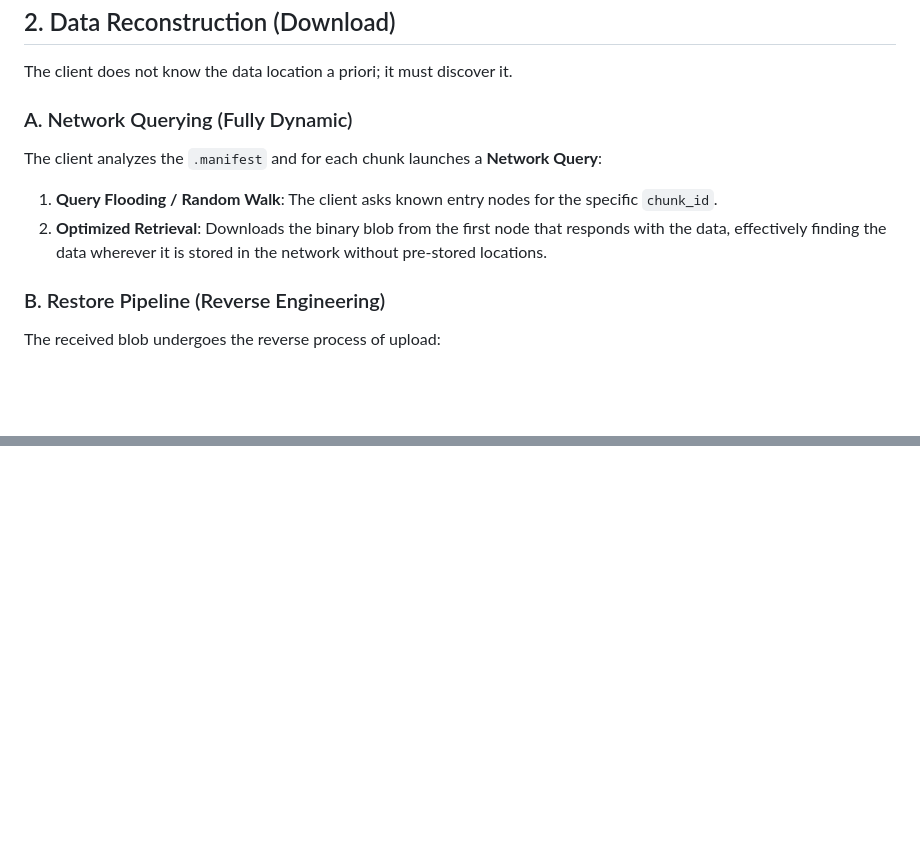
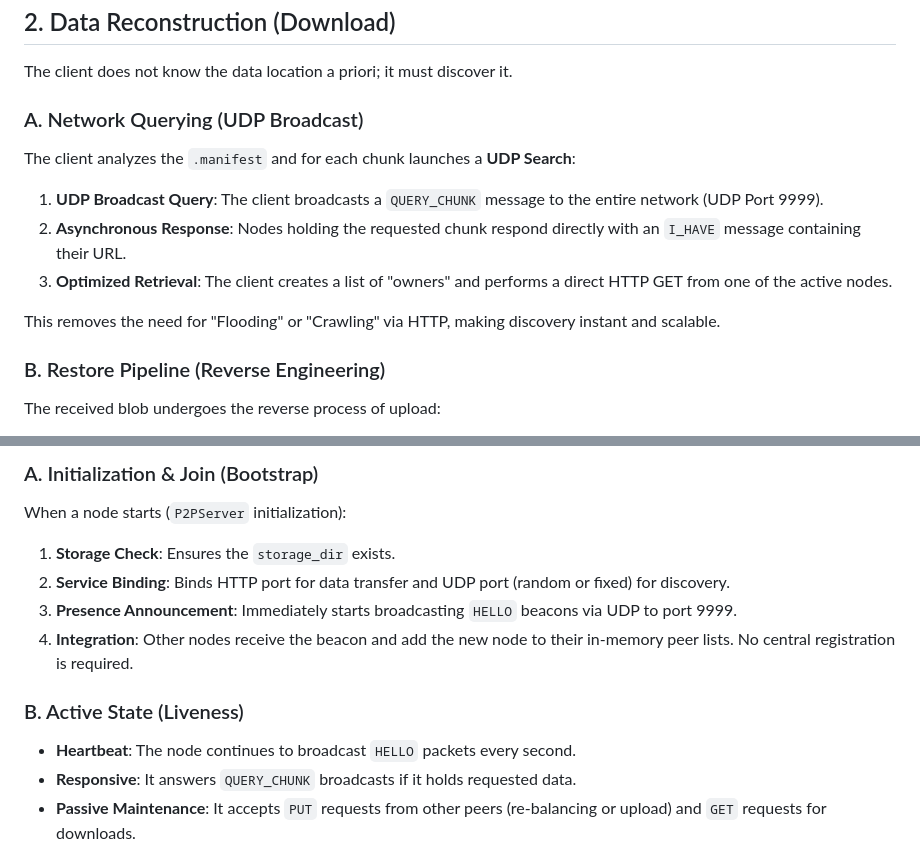
Before and after one commit to axiom4/peer2peer, a Markdown page: ARCHITECTURE.md, 2 parts joined by grey strips. GitHub-like rendering; blank space fills up the shorter version.

```diff
--- a/ARCHITECTURE.md
+++ b/ARCHITECTURE.md
@@ -50,12 +50,15 @@ At the end of the upload, a `.manifest` (JSON) file is generated on the client s
 
 The client does not know the data location a priori; it must discover it.
 
-### A. Network Querying (Fully Dynamic)
+### A. Network Querying (UDP Broadcast)
 
-The client analyzes the `.manifest` and for each chunk launches a **Network Query**:
+The client analyzes the `.manifest` and for each chunk launches a **UDP Search**:
 
-1. **Query Flooding / Random Walk**: The client asks known entry nodes for the specific `chunk_id`.
-2. **Optimized Retrieval**: Downloads the binary blob from the first node that responds with the data, effectively finding the data wherever it is stored in the network without pre-stored locations.
+1. **UDP Broadcast Query**: The client broadcasts a `QUERY_CHUNK` message to the entire network (UDP Port 9999).
+2. **Asynchronous Response**: Nodes holding the requested chunk respond directly with an `I_HAVE` message containing their URL.
+3. **Optimized Retrieval**: The client creates a list of "owners" and performs a direct HTTP GET from one of the active nodes.
+
+This removes the need for "Flooding" or "Crawling" via HTTP, making discovery instant and scalable.
 
 ### B. Restore Pipeline (Reverse Engineering)
 
@@ -203,0 +284,15 @@ graph TD
+### A. Initialization & Join (Bootstrap)
+
+When a node starts (`P2PServer` initialization):
+
+1.  **Storage Check**: Ensures the `storage_dir` exists.
+2.  **Service Binding**: Binds HTTP port for data transfer and UDP port (random or fixed) for discovery.
+3.  **Presence Announcement**: Immediately starts broadcasting `HELLO` beacons via UDP to port 9999.
+4.  **Integration**: Other nodes receive the beacon and add the new node to their in-memory peer lists. No central registration is required.
+
+### B. Active State (Liveness)
+
+- **Heartbeat**: The node continues to broadcast `HELLO` packets every second.
+- **Responsive**: It answers `QUERY_CHUNK` broadcasts if it holds requested data.
+- **Passive Maintenance**: It accepts `PUT` requests from other peers (re-balancing or upload) and `GET` requests for downloads.
+
```
Also changed, not shown: other parts of ARCHITECTURE.md (+173 -37 lines), README.md (+4 -2 lines).
